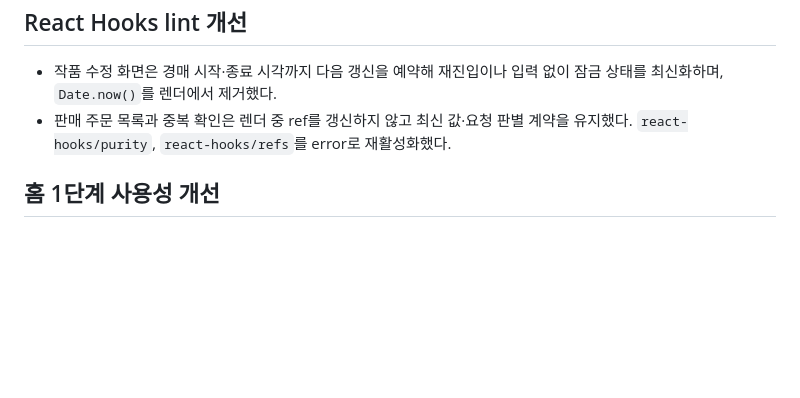
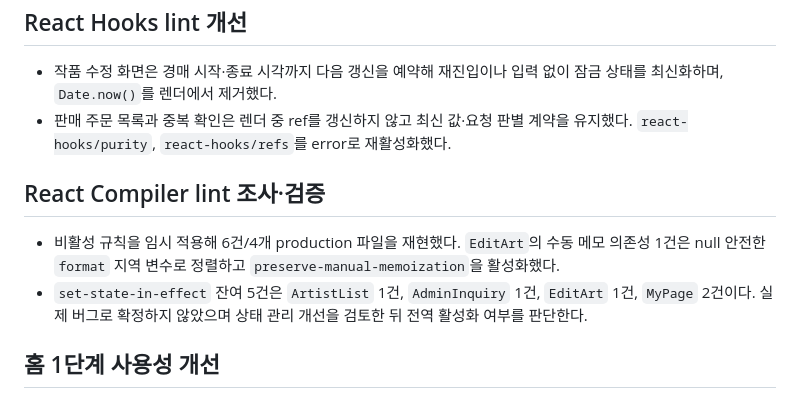
Before and after one commit to handbinu/dailyatelier, a Markdown page: PLAN_DONE.md, the part around the change. GitHub-like rendering; blank space fills up the shorter version.

Commit message:
chore: React Compiler 점검 결과 정리

```diff
--- a/PLAN_DONE.md
+++ b/PLAN_DONE.md
@@ -346,6 +346,11 @@ ORDER BY account.user_id;
 - 작품 수정 화면은 경매 시작·종료 시각까지 다음 갱신을 예약해 재진입이나 입력 없이 잠금 상태를 최신화하며, `Date.now()`를 렌더에서 제거했다.
 - 판매 주문 목록과 중복 확인은 렌더 중 ref를 갱신하지 않고 최신 값·요청 판별 계약을 유지했다. `react-hooks/purity`, `react-hooks/refs`를 error로 재활성화했다.
 
+## React Compiler lint 조사·검증
+
+- 비활성 규칙을 임시 적용해 6건/4개 production 파일을 재현했다. `EditArt`의 수동 메모 의존성 1건은 null 안전한 `format` 지역 변수로 정렬하고 `preserve-manual-memoization`을 활성화했다.
+- `set-state-in-effect` 잔여 5건은 `ArtistList` 1건, `AdminInquiry` 1건, `EditArt` 1건, `MyPage` 2건이다. 실제 버그로 확정하지 않았으며 상태 관리 개선을 검토한 뒤 전역 활성화 여부를 판단한다.
+
 ## 홈 1단계 사용성 개선
 
 - 기존 홈 섹션 순서·링크·데이터 조회 계약을 유지하면서 저개수 카드 밀도, 종료 작품 배치·간격, Header 탐색 영역을 조정했다.
```
Also changed, not shown: BACKLOG.md (+2 -2 lines).
